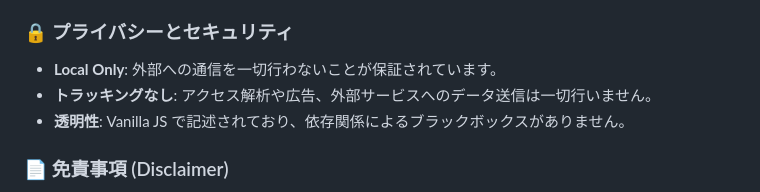
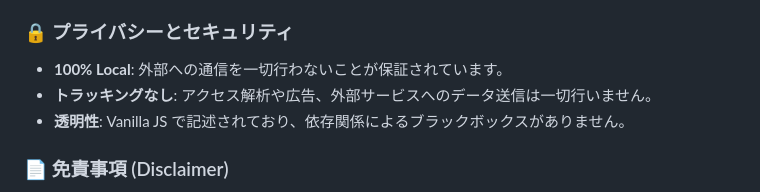
Before and after one commit to masanori-satake/Issues-Solo, a Markdown page: README.md, the part around one of its changes. Drawn GitHub-style.

```diff
--- a/README.md
+++ b/README.md
@@ -71,7 +76,7 @@ JiraのIssueや閲覧履歴をタブを切り替えずにChromeサイドパネ
 
 ### 🔒 プライバシーとセキュリティ
 
-- **Local Only**: 外部への通信を一切行わないことが保証されています。
+- **100% Local**: 外部への通信を一切行わないことが保証されています。
 - **トラッキングなし**: アクセス解析や広告、外部サービスへのデータ送信は一切行いません。
 - **透明性**: Vanilla JS で記述されており、依存関係によるブラックボックスがありません。
 
```
Also changed, not shown: other parts of README.md (+6 -1 lines).
